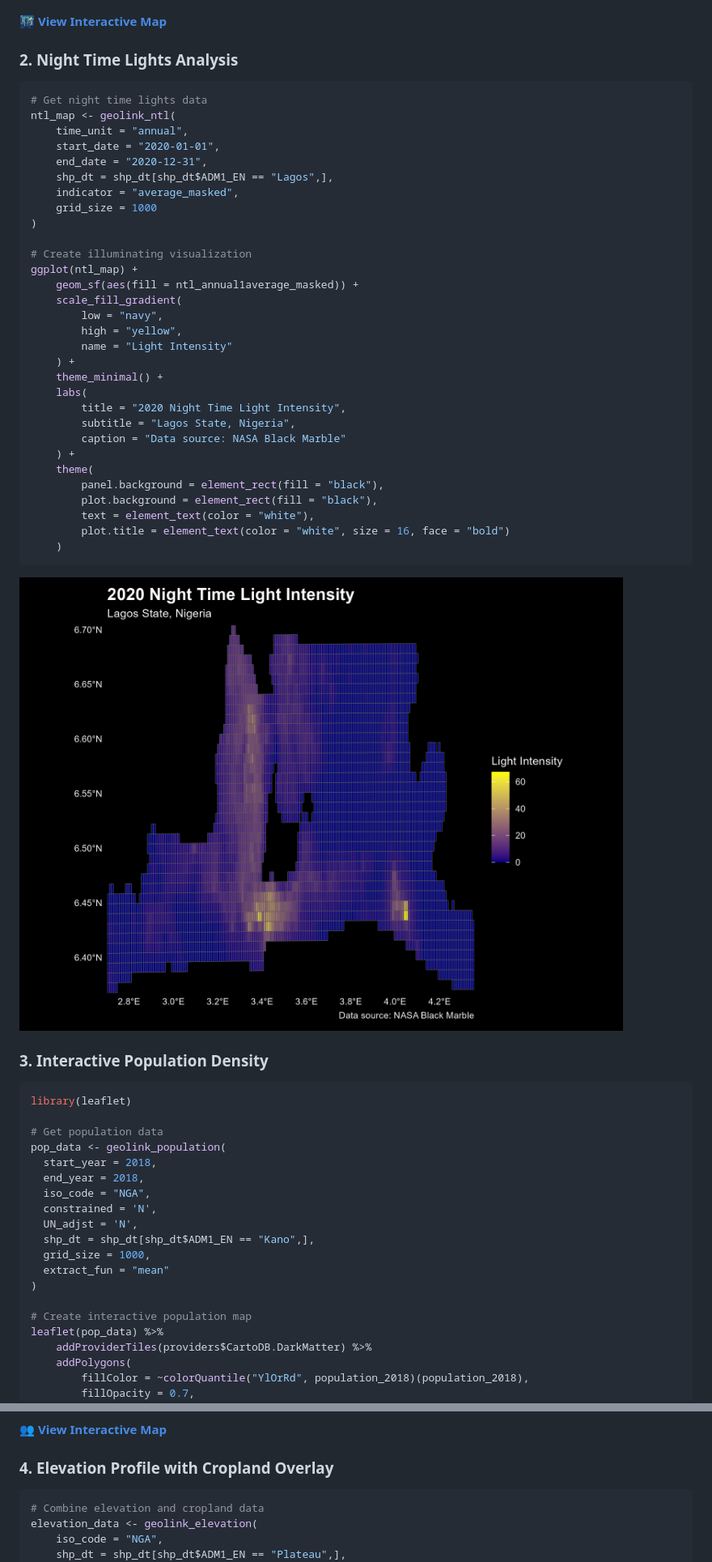
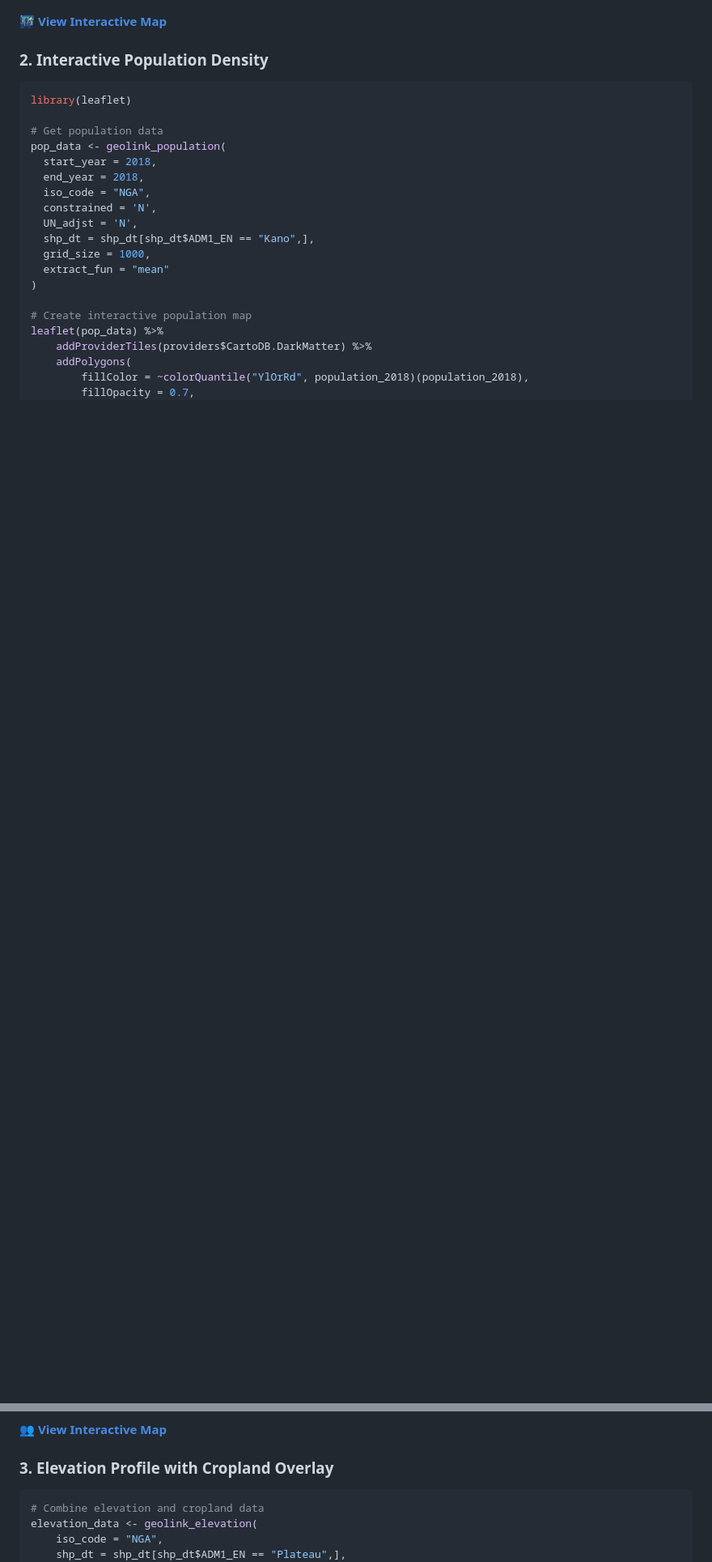
Before and after one commit to SSA-Statistical-Team-Projects/GeoLink, a Markdown page: README.md, 2 parts joined by grey strips. Shown at 81% size. GitHub-like rendering; blank space fills up the shorter version.

````diff
--- a/README.md
+++ b/README.md
@@ -104,44 +104,7 @@ ggplot(rainfall_map) +
 **[🌃 View Interactive Map](https://ssa-statistical-team-projects.github.io/GeoLink/interactive-examples/rainfall_map.html)**
 
 
-### 2. Night Time Lights Analysis
-
-``` r
-# Get night time lights data
-ntl_map <- geolink_ntl(
-    time_unit = "annual",
-    start_date = "2020-01-01",
-    end_date = "2020-12-31",
-    shp_dt = shp_dt[shp_dt$ADM1_EN == "Lagos",],
-    indicator = "average_masked",
-    grid_size = 1000
-)
-
-# Create illuminating visualization
-ggplot(ntl_map) +
-    geom_sf(aes(fill = ntl_annual1average_masked)) +
-    scale_fill_gradient(
-        low = "navy",
-        high = "yellow",
-        name = "Light Intensity"
-    ) +
-    theme_minimal() +
-    labs(
-        title = "2020 Night Time Light Intensity",
-        subtitle = "Lagos State, Nigeria",
-        caption = "Data source: NASA Black Marble"
-    ) +
-    theme(
-        panel.background = element_rect(fill = "black"),
-        plot.background = element_rect(fill = "black"),
-        text = element_text(color = "white"),
-        plot.title = element_text(color = "white", size = 16, face = "bold")
-    )
-```
-
-![](assets/images/ntl_map.png)
-
-### 3. Interactive Population Density
+### 2. Interactive Population Density
 
 ``` r
 library(leaflet)
@@ -185,7 +148,7 @@ leaflet(pop_data) %>%
 **[👥 View Interactive Map](https://ssa-statistical-team-projects.github.io/GeoLink/interactive-examples/population_density_map.html)**
 
 
-### 4. Elevation Profile with Cropland Overlay
+### 3. Elevation Profile with Cropland Overlay
 
 ``` r
 # Combine elevation and cropland data
````
Also changed, not shown: other parts of README.md (+0 -13 lines).
